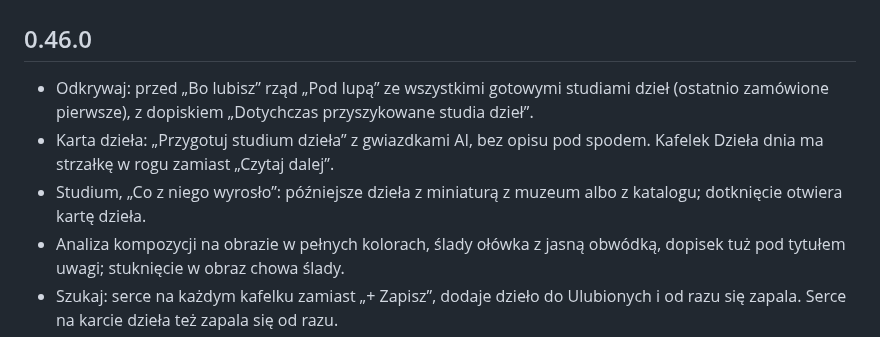
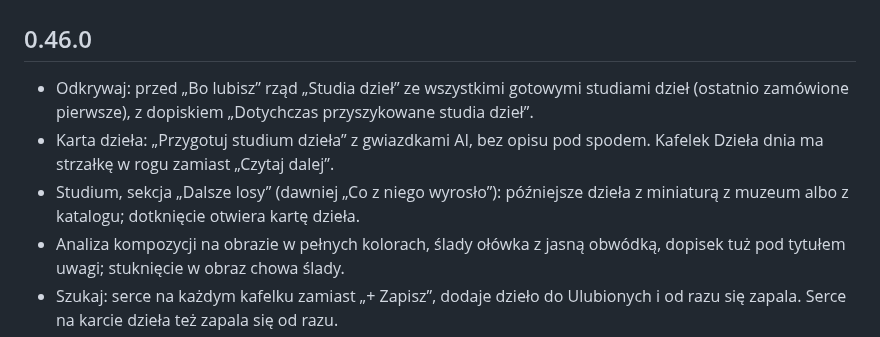
Before and after one commit to artRybka/Frame, a Markdown page: ha-addon/CHANGELOG.md, the part around the change. Rendered like a GitHub page.

Commit message:
Changelog: section names in 0.46.0
Co-Authored-By: Claude Opus 5.5 <noreply@anthropic.com>
Claude-Session: https://claude.ai/code/session_011kjvXEeC4kiFE34Y7LbznB

```diff
--- a/ha-addon/CHANGELOG.md
+++ b/ha-addon/CHANGELOG.md
@@ -2,13 +2,14 @@
 
 ## 0.46.0
 
-- Odkrywaj: przed „Bo lubisz” rząd „Pod lupą” ze wszystkimi gotowymi
+- Odkrywaj: przed „Bo lubisz” rząd „Studia dzieł” ze wszystkimi gotowymi
   studiami dzieł (ostatnio zamówione pierwsze), z dopiskiem
   „Dotychczas przyszykowane studia dzieł”.
 - Karta dzieła: „Przygotuj studium dzieła” z gwiazdkami AI, bez opisu pod
   spodem. Kafelek Dzieła dnia ma strzałkę w rogu zamiast „Czytaj dalej”.
-- Studium, „Co z niego wyrosło”: późniejsze dzieła z miniaturą z muzeum
-  albo z katalogu; dotknięcie otwiera kartę dzieła.
+- Studium, sekcja „Dalsze losy” (dawniej „Co z niego wyrosło”): późniejsze
+  dzieła z miniaturą z muzeum albo z katalogu; dotknięcie otwiera kartę
+  dzieła.
 - Analiza kompozycji na obrazie w pełnych kolorach, ślady ołówka z jasną
   obwódką, dopisek tuż pod tytułem uwagi; stuknięcie w obraz chowa ślady.
 - Szukaj: serce na każdym kafelku zamiast „+ Zapisz”, dodaje dzieło do
```
